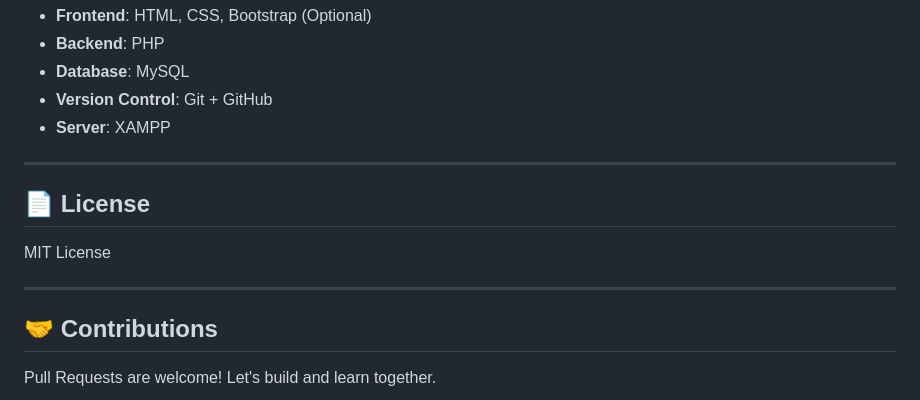
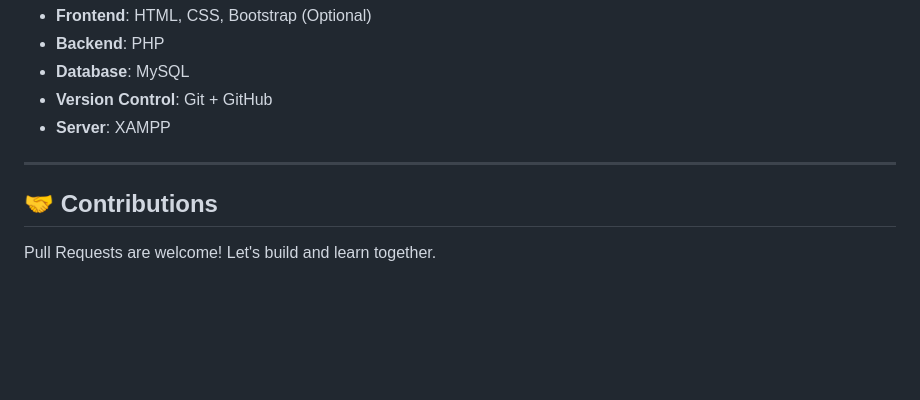
Before and after one commit to ManasRanjanJena6/php_webdev_proj, a Markdown page: README.md, the part around the change. Drawn GitHub-style; blank space fills up the shorter version.

```diff
--- a/README.md
+++ b/README.md
@@ -157,12 +157,6 @@ This project involves building a blog system from scratch using **PHP**, **MySQL
 
 ---
 
-## 📄 License
-
-MIT License
-
----
-
 ## 🤝 Contributions
 
 Pull Requests are welcome! Let's build and learn together.
```
